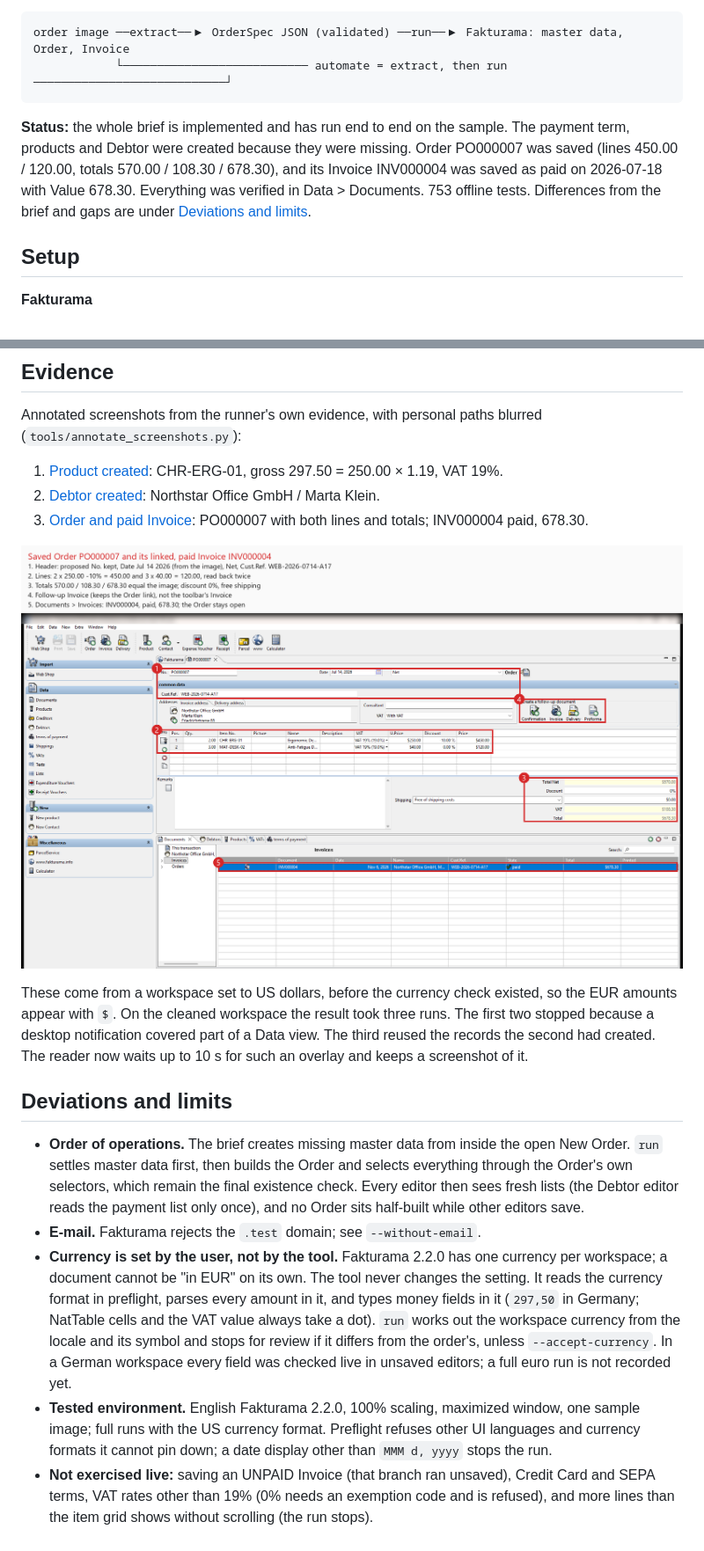
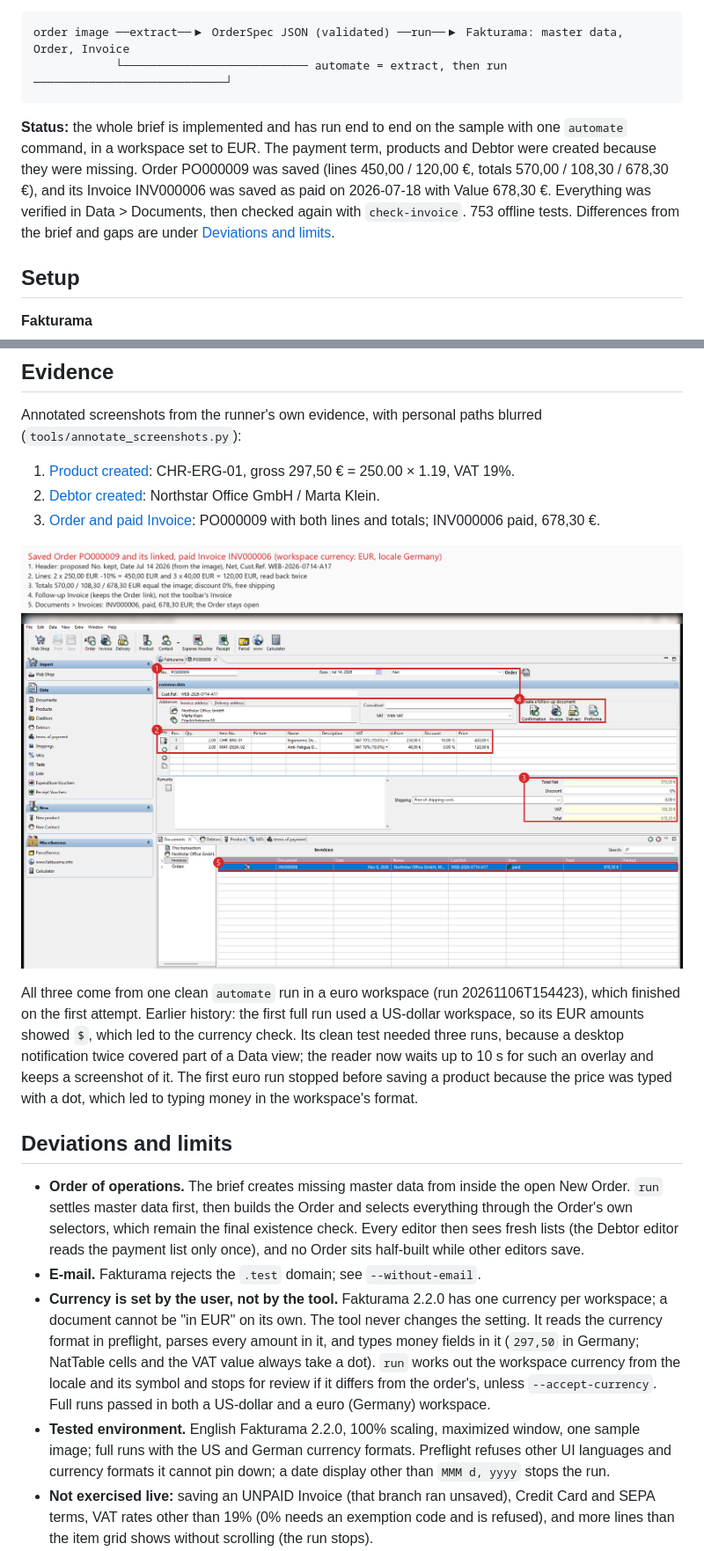
Before and after one commit to M-Elhawawshy/Fakturama-Image-to-Cash-Automation, a Markdown page: README.md, 2 parts joined by grey strips. Shown at 88% size. GitHub-like rendering; pictures changed too: docs/screenshots/3-order-and-invoice.png.

Commit message:
Screenshots and README from the euro run
The full automate run in a workspace set to Germany (EUR) finished first time:
PO000009 and its paid Invoice INV000006, 678,30 EUR, verified in Documents
and again with check-invoice. The annotated screenshots are regenerated from
that run, and the README describes it.

Co-Authored-By: Claude Opus 5.5 <noreply@anthropic.com>

````diff
--- a/README.md
+++ b/README.md
@@ -7,7 +7,7 @@ order image ──extract──▶ OrderSpec JSON (validated) ──run──▶
             └─────────────────────────── automate = extract, then run ────────────────────────────┘
 ```
 
-**Status:** the whole brief is implemented and has run end to end on the sample. The payment term, products and Debtor were created because they were missing. Order PO000007 was saved (lines 450.00 / 120.00, totals 570.00 / 108.30 / 678.30), and its Invoice INV000004 was saved as paid on 2026-07-18 with Value 678.30. Everything was verified in Data > Documents. 753 offline tests. Differences from the brief and gaps are under [Deviations and limits](#deviations-and-limits).
+**Status:** the whole brief is implemented and has run end to end on the sample with one `automate` command, in a workspace set to EUR. The payment term, products and Debtor were created because they were missing. Order PO000009 was saved (lines 450,00 / 120,00 €, totals 570,00 / 108,30 / 678,30 €), and its Invoice INV000006 was saved as paid on 2026-07-18 with Value 678,30 €. Everything was verified in Data > Documents, then checked again with `check-invoice`. 753 offline tests. Differences from the brief and gaps are under [Deviations and limits](#deviations-and-limits).
 
 ## Setup
 
@@ -81,20 +81,20 @@ More detail: [docs/DESIGN.md](docs/DESIGN.md), and the phase plans with everythi
 
 Annotated screenshots from the runner's own evidence, with personal paths blurred (`tools/annotate_screenshots.py`):
 
-1. [Product created](docs/screenshots/1-product-created.png): CHR-ERG-01, gross 297.50 = 250.00 × 1.19, VAT 19%.
+1. [Product created](docs/screenshots/1-product-created.png): CHR-ERG-01, gross 297,50 € = 250.00 × 1.19, VAT 19%.
 2. [Debtor created](docs/screenshots/2-debtor-created.png): Northstar Office GmbH / Marta Klein.
-3. [Order and paid Invoice](docs/screenshots/3-order-and-invoice.png): PO000007 with both lines and totals; INV000004 paid, 678.30.
+3. [Order and paid Invoice](docs/screenshots/3-order-and-invoice.png): PO000009 with both lines and totals; INV000006 paid, 678,30 €.
 
 ![Order and its paid Invoice](docs/screenshots/3-order-and-invoice.png)
 
-These come from a workspace set to US dollars, before the currency check existed, so the EUR amounts appear with `$`. On the cleaned workspace the result took three runs. The first two stopped because a desktop notification covered part of a Data view. The third reused the records the second had created. The reader now waits up to 10 s for such an overlay and keeps a screenshot of it.
+All three come from one clean `automate` run in a euro workspace (run 20261106T154423), which finished on the first attempt. Earlier history: the first full run used a US-dollar workspace, so its EUR amounts showed `$`, which led to the currency check. Its clean test needed three runs, because a desktop notification twice covered part of a Data view; the reader now waits up to 10 s for such an overlay and keeps a screenshot of it. The first euro run stopped before saving a product because the price was typed with a dot, which led to typing money in the workspace's format.
 
 ## Deviations and limits
 
 - **Order of operations.** The brief creates missing master data from inside the open New Order. `run` settles master data first, then builds the Order and selects everything through the Order's own selectors, which remain the final existence check. Every editor then sees fresh lists (the Debtor editor reads the payment list only once), and no Order sits half-built while other editors save.
 - **E-mail.** Fakturama rejects the `.test` domain; see `--without-email`.
-- <a id="currency"></a>**Currency is set by the user, not by the tool.** Fakturama 2.2.0 has one currency per workspace; a document cannot be "in EUR" on its own. The tool never changes the setting. It reads the currency format in preflight, parses every amount in it, and types money fields in it (`297,50` in Germany; NatTable cells and the VAT value always take a dot). `run` works out the workspace currency from the locale and its symbol and stops for review if it differs from the order's, unless `--accept-currency`. In a German workspace every field was checked live in unsaved editors; a full euro run is not recorded yet.
-- **Tested environment.** English Fakturama 2.2.0, 100% scaling, maximized window, one sample image; full runs with the US currency format. Preflight refuses other UI languages and currency formats it cannot pin down; a date display other than `MMM d, yyyy` stops the run.
+- <a id="currency"></a>**Currency is set by the user, not by the tool.** Fakturama 2.2.0 has one currency per workspace; a document cannot be "in EUR" on its own. The tool never changes the setting. It reads the currency format in preflight, parses every amount in it, and types money fields in it (`297,50` in Germany; NatTable cells and the VAT value always take a dot). `run` works out the workspace currency from the locale and its symbol and stops for review if it differs from the order's, unless `--accept-currency`. Full runs passed in both a US-dollar and a euro (Germany) workspace.
+- **Tested environment.** English Fakturama 2.2.0, 100% scaling, maximized window, one sample image; full runs with the US and German currency formats. Preflight refuses other UI languages and currency formats it cannot pin down; a date display other than `MMM d, yyyy` stops the run.
 - **Not exercised live:** saving an UNPAID Invoice (that branch ran unsaved), Credit Card and SEPA terms, VAT rates other than 19% (0% needs an exemption code and is refused), and more lines than the item grid shows without scrolling (the run stops).
 - **Keyboard layout.** Ctrl shortcuts are sent as virtual keys and were verified with an Arabic layout active; full runs used the English layout.
 
````
Also changed, not shown: other parts of README.md (+1 -1 lines), docs/PHASE5_PLAN.md (+1 -0 lines), docs/screenshots/1-product-created.png, docs/screenshots/2-debtor-created.png, 1 other file.
